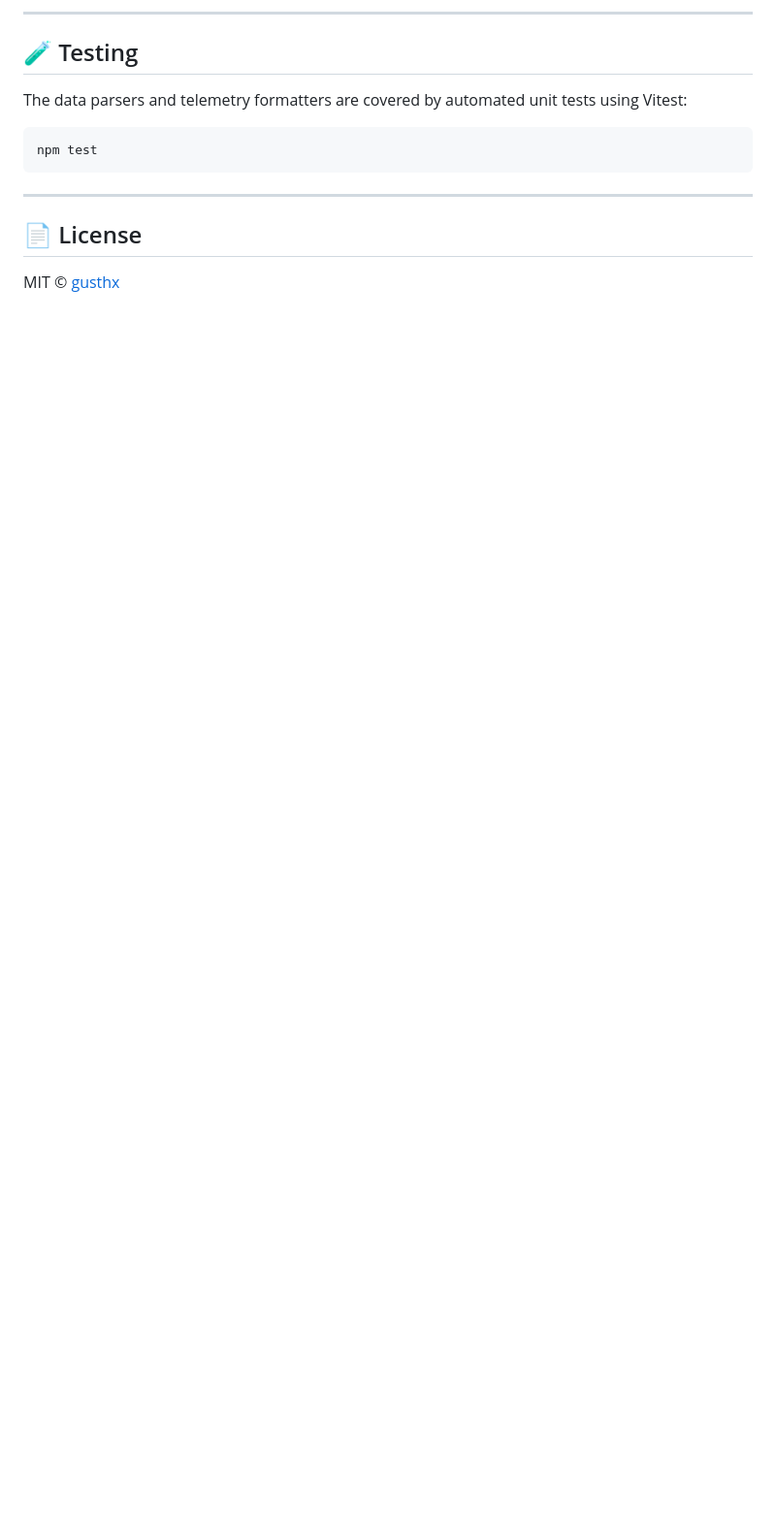
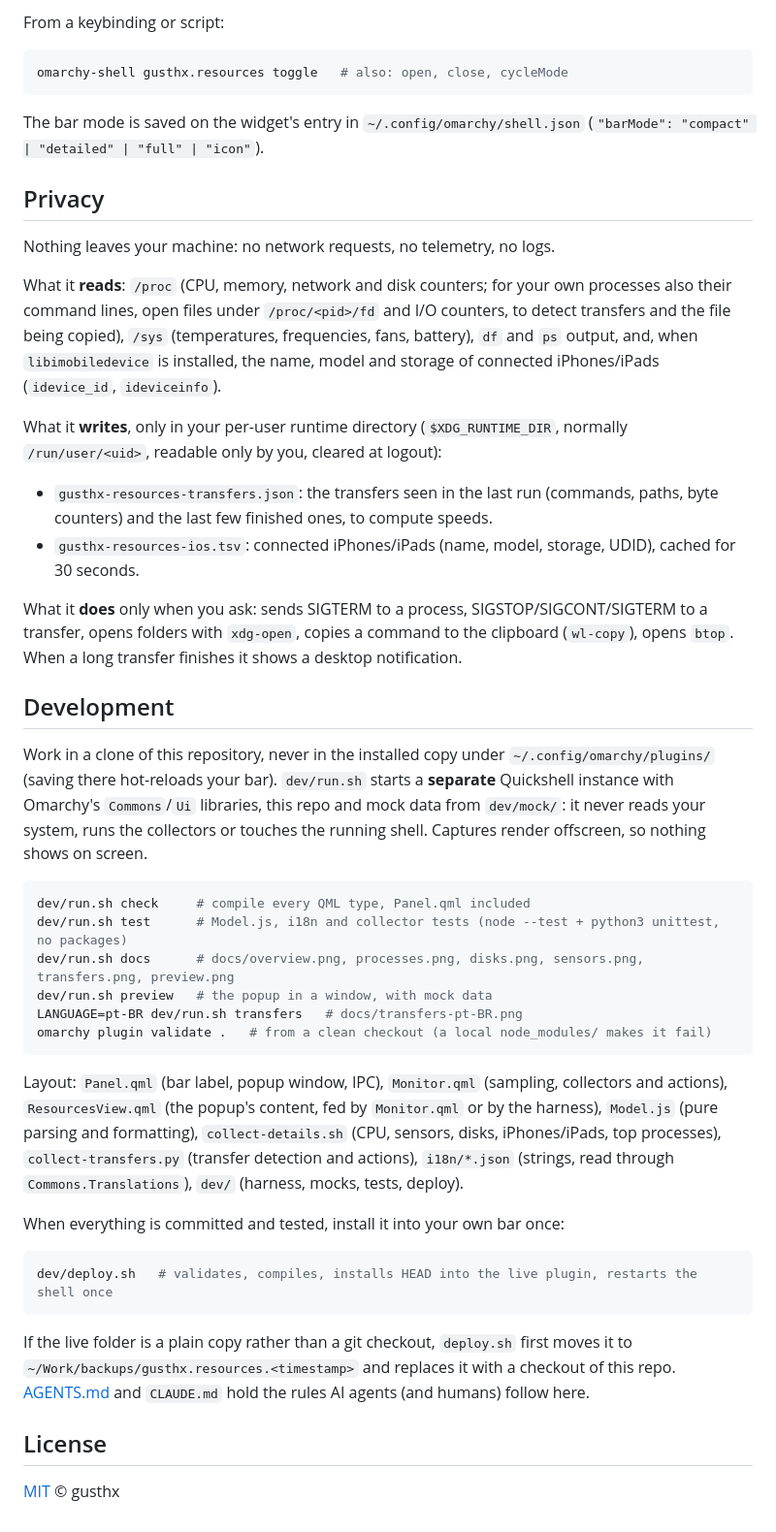
Before and after one commit to gusthanks/omarchy-resources, a Markdown page: README.md, the part around one of its changes. Shown at 97% size. Rendered like a GitHub page; blank space fills up the shorter version.

````diff
--- a/README.md
+++ b/README.md
@@ -81,16 +93,69 @@ When the panel is open:
 
----
-
-## 🧪 Testing
-
-The data parsers and telemetry formatters are covered by automated unit tests using Vitest:
+From a keybinding or script:
 
 ```bash
-npm test
+omarchy-shell gusthx.resources toggle   # also: open, close, cycleMode
 ```
 
----
+The bar mode is saved on the widget's entry in `~/.config/omarchy/shell.json`
+(`"barMode": "compact" | "detailed" | "full" | "icon"`).
 
-## 📄 License
+## Privacy
 
-MIT © [gusthx](https://github.com/gusthanks)
+Nothing leaves your machine: no network requests, no telemetry, no logs.
+
+What it **reads**: `/proc` (CPU, memory, network and disk counters; for your own processes
+also their command lines, open files under `/proc/<pid>/fd` and I/O counters, to detect
+transfers and the file being copied), `/sys` (temperatures, frequencies, fans, battery),
+`df` and `ps` output, and, when `libimobiledevice` is installed, the name, model and storage
+of connected iPhones/iPads (`idevice_id`, `ideviceinfo`).
+
+What it **writes**, only in your per-user runtime directory (`$XDG_RUNTIME_DIR`, normally
+`/run/user/<uid>`, readable only by you, cleared at logout):
+
+- `gusthx-resources-transfers.json`: the transfers seen in the last run (commands, paths,
+  byte counters) and the last few finished ones, to compute speeds.
+- `gusthx-resources-ios.tsv`: connected iPhones/iPads (name, model, storage, UDID), cached
+  for 30 seconds.
+
+What it **does** only when you ask: sends SIGTERM to a process, SIGSTOP/SIGCONT/SIGTERM to
+a transfer, opens folders with `xdg-open`, copies a command to the clipboard (`wl-copy`),
+opens `btop`. When a long transfer finishes it shows a desktop notification.
+
+## Development
+
+Work in a clone of this repository, never in the installed copy under
+`~/.config/omarchy/plugins/` (saving there hot-reloads your bar). `dev/run.sh` starts a
+**separate** Quickshell instance with Omarchy's `Commons`/`Ui` libraries, this repo and
+mock data from `dev/mock/`: it never reads your system, runs the collectors or touches the
+running shell. Captures render offscreen, so nothing shows on screen.
+
+```bash
+dev/run.sh check     # compile every QML type, Panel.qml included
+dev/run.sh test      # Model.js, i18n and collector tests (node --test + python3 unittest, no packages)
+dev/run.sh docs      # docs/overview.png, processes.png, disks.png, sensors.png, transfers.png, preview.png
+dev/run.sh preview   # the popup in a window, with mock data
+LANGUAGE=pt-BR dev/run.sh transfers   # docs/transfers-pt-BR.png
+omarchy plugin validate .   # from a clean checkout (a local node_modules/ makes it fail)
+```
+
+Layout: `Panel.qml` (bar label, popup window, IPC), `Monitor.qml` (sampling, collectors and
+actions), `ResourcesView.qml` (the popup's content, fed by `Monitor.qml` or by the harness),
+`Model.js` (pure parsing and formatting), `collect-details.sh` (CPU, sensors, disks,
+iPhones/iPads, top processes), `collect-transfers.py` (transfer detection and actions),
+`i18n/*.json` (strings, read through `Commons.Translations`), `dev/` (harness, mocks,
+tests, deploy).
+
+When everything is committed and tested, install it into your own bar once:
+
+```bash
+dev/deploy.sh   # validates, compiles, installs HEAD into the live plugin, restarts the shell once
+```
+
+If the live folder is a plain copy rather than a git checkout, `deploy.sh` first moves it to
+`~/Work/backups/gusthx.resources.<timestamp>` and replaces it with a checkout of this repo.
+[AGENTS.md](AGENTS.md) and `CLAUDE.md` hold the rules AI agents (and humans) follow here.
+
+## License
+
+[MIT](LICENSE) © gusthx
````
Also changed, not shown: other parts of README.md (+76 -64 lines), AGENTS.md (+25 -19 lines), docs/disks.png (added), docs/overview.png (added), docs/processes.png (added), docs/sensors.png (added), docs/transfers-pt-BR.png (added), docs/transfers.png (added), 11 other files.
